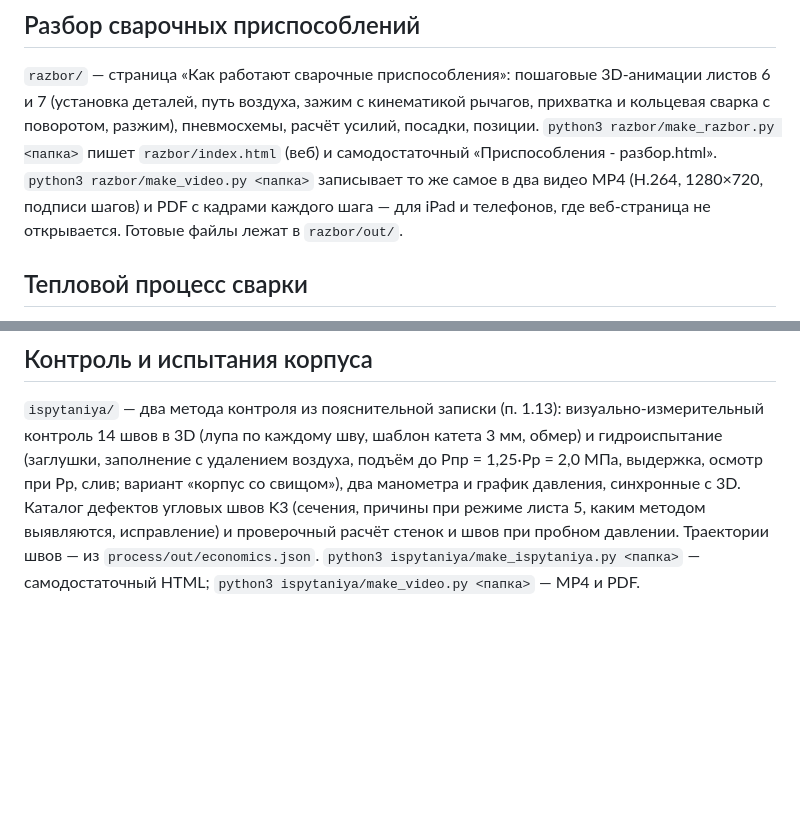
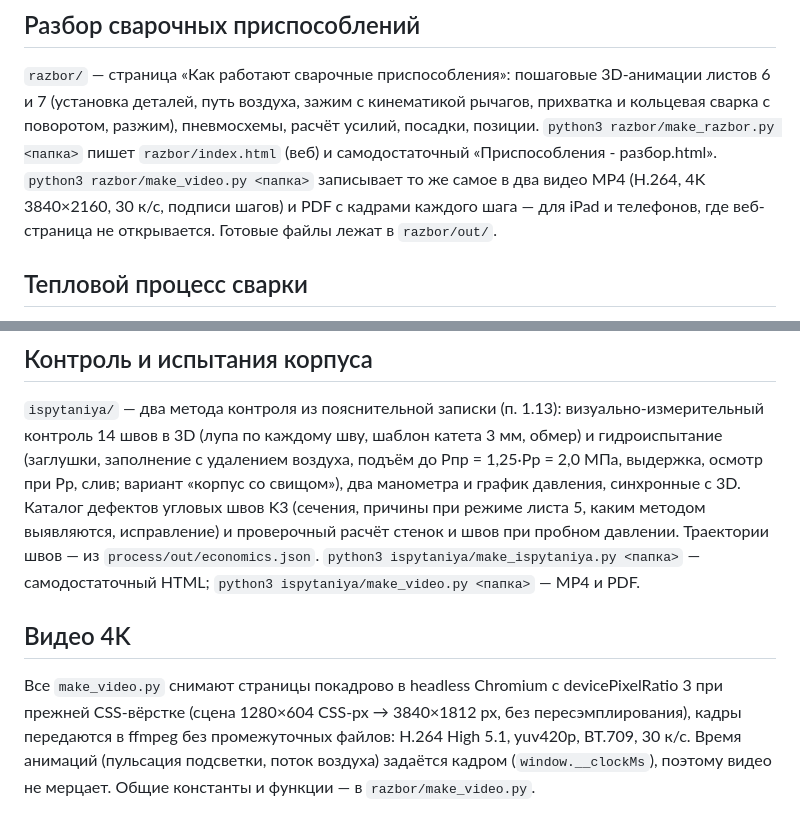
Before and after one commit to tankistik17-del/1, a Markdown page: zadvizhka_proekt/README.md, 2 parts joined by grey strips. GitHub-like rendering; blank space fills up the shorter version.

Commit message:
README: видео 4K
Co-Authored-By: Claude Opus 5.5 <noreply@anthropic.com>
Claude-Session: https://claude.ai/code/session_01Xr2PJU23dsFtDdKD4yQbJy

```diff
--- a/zadvizhka_proekt/README.md
+++ b/zadvizhka_proekt/README.md
@@ -66,7 +66,7 @@ python3 tools/make_package_kran.py <папка>                   # шарово
 (установка деталей, путь воздуха, зажим с кинематикой рычагов, прихватка и кольцевая сварка с поворотом,
 разжим), пневмосхемы, расчёт усилий, посадки, позиции. `python3 razbor/make_razbor.py <папка>` пишет
 `razbor/index.html` (веб) и самодостаточный «Приспособления - разбор.html».
-`python3 razbor/make_video.py <папка>` записывает то же самое в два видео MP4 (H.264, 1280×720, подписи шагов)
+`python3 razbor/make_video.py <папка>` записывает то же самое в два видео MP4 (H.264, 4K 3840×2160, 30 к/с, подписи шагов)
 и PDF с кадрами каждого шага — для iPad и телефонов, где веб-страница не открывается. Готовые файлы лежат в `razbor/out/`.
 
 ## Тепловой процесс сварки
@@ -96,3 +96,10 @@ EN 1011-2) с изменяемыми режимами, анимация тепл
 (сечения, причины при режиме листа 5, каким методом выявляются, исправление) и проверочный расчёт стенок
 и швов при пробном давлении. Траектории швов — из `process/out/economics.json`.
 `python3 ispytaniya/make_ispytaniya.py <папка>` — самодостаточный HTML; `python3 ispytaniya/make_video.py <папка>` — MP4 и PDF.
+
+## Видео 4K
+
+Все `make_video.py` снимают страницы покадрово в headless Chromium с devicePixelRatio 3 при прежней CSS-вёрстке
+(сцена 1280×604 CSS-px → 3840×1812 px, без пересэмплирования), кадры передаются в ffmpeg без промежуточных файлов:
+H.264 High 5.1, yuv420p, BT.709, 30 к/с. Время анимаций (пульсация подсветки, поток воздуха) задаётся кадром
+(`window.__clockMs`), поэтому видео не мерцает. Общие константы и функции — в `razbor/make_video.py`.
```
